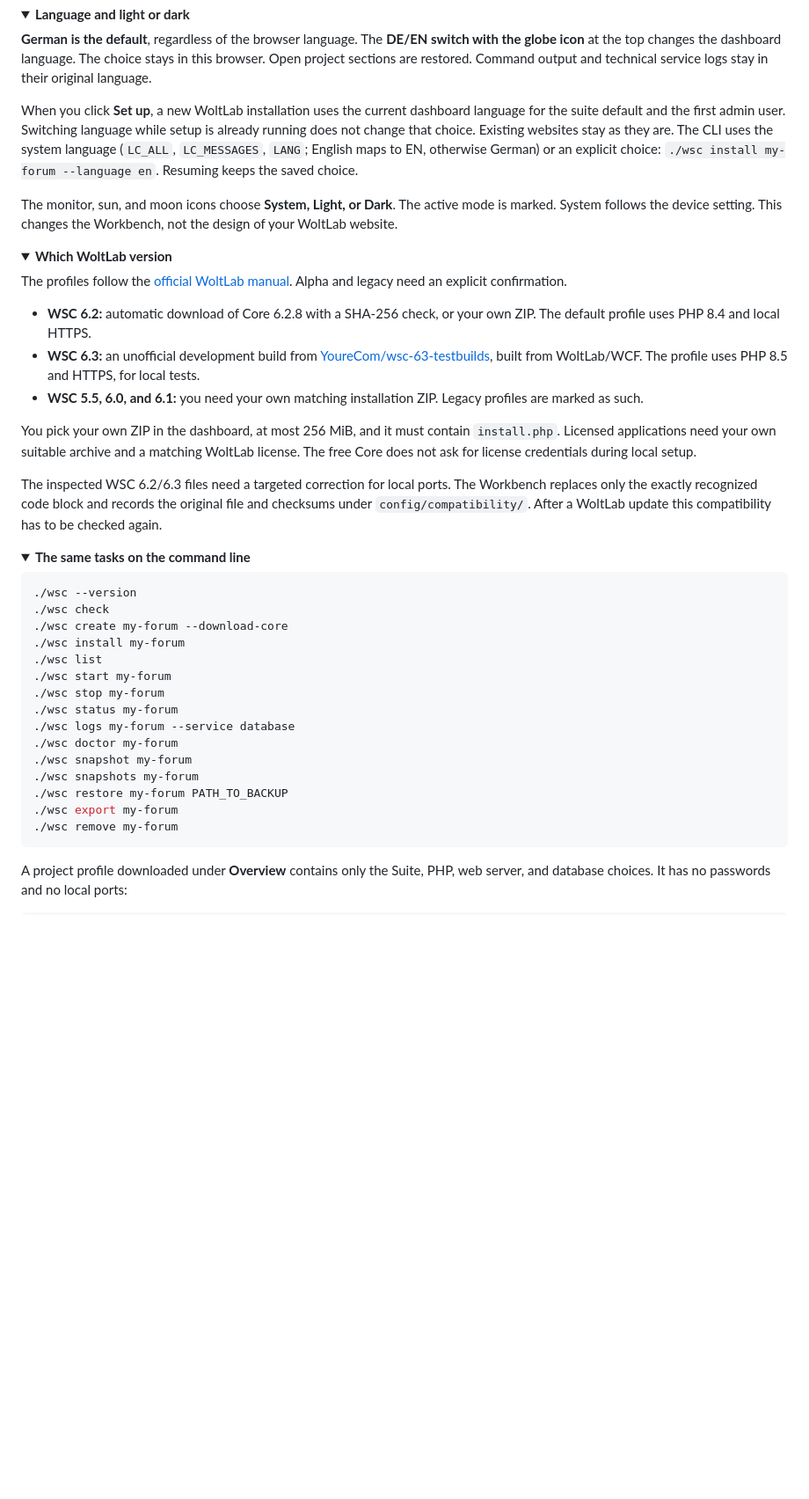
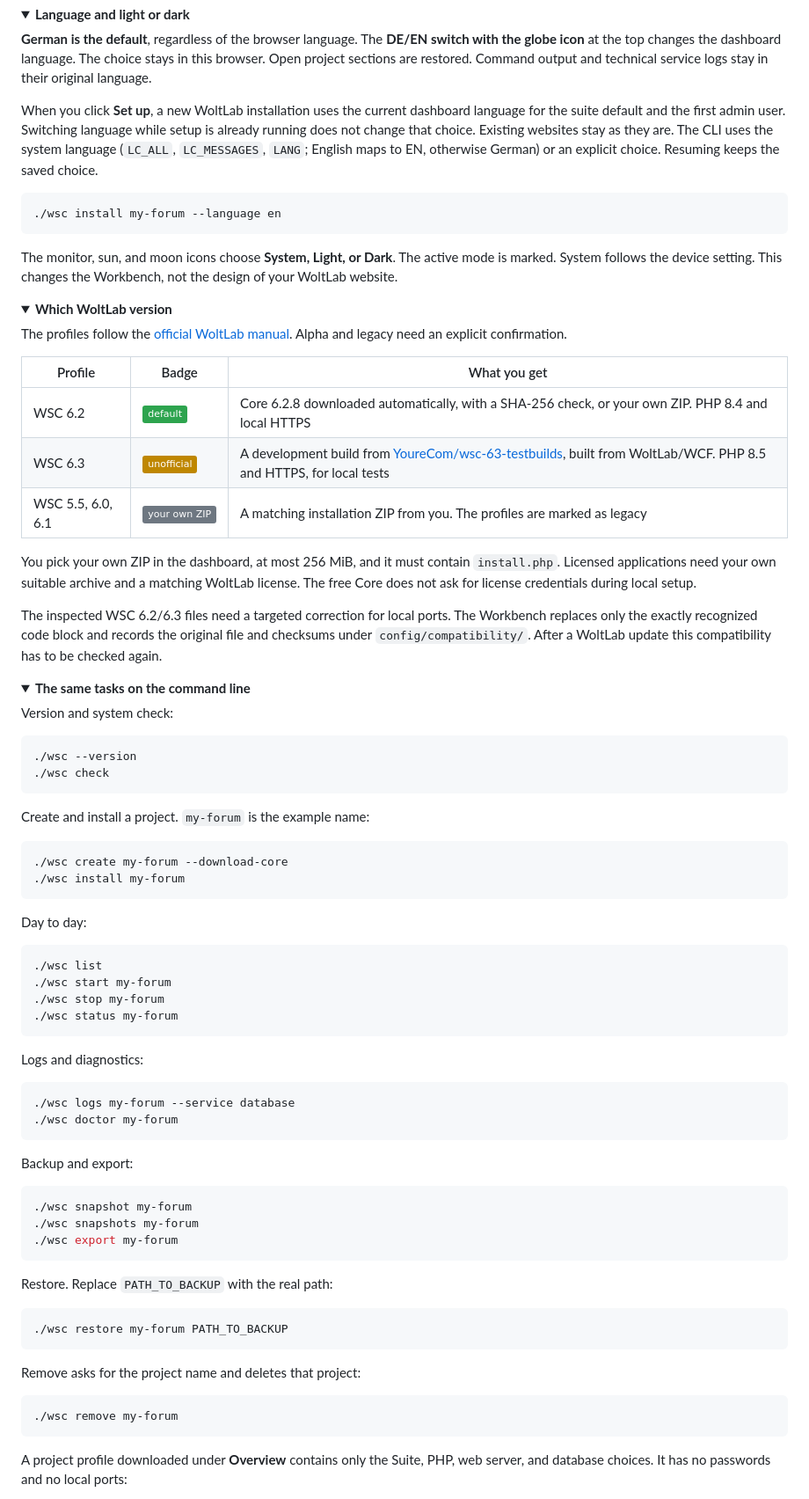
Before and after one commit to benjarogit/wsc-local, a Markdown page: README.en.md, the part around one of its changes. Shown at 88% size. GitHub-like rendering; folded sections open; badges without logos; blank space fills up the shorter version.

````diff
--- a/README.en.md
+++ b/README.en.md
@@ -154,7 +200,11 @@ Information icons open explanations. Confirmations appear in dialogs with Cancel
 
 **German is the default**, regardless of the browser language. The **DE/EN switch with the globe icon** at the top changes the dashboard language. The choice stays in this browser. Open project sections are restored. Command output and technical service logs stay in their original language.
 
-When you click **Set up**, a new WoltLab installation uses the current dashboard language for the suite default and the first admin user. Switching language while setup is already running does not change that choice. Existing websites stay as they are. The CLI uses the system language (`LC_ALL`, `LC_MESSAGES`, `LANG`; English maps to EN, otherwise German) or an explicit choice: `./wsc install my-forum --language en`. Resuming keeps the saved choice.
+When you click **Set up**, a new WoltLab installation uses the current dashboard language for the suite default and the first admin user. Switching language while setup is already running does not change that choice. Existing websites stay as they are. The CLI uses the system language (`LC_ALL`, `LC_MESSAGES`, `LANG`; English maps to EN, otherwise German) or an explicit choice. Resuming keeps the saved choice.
+
+```bash
+./wsc install my-forum --language en
+```
 
 The monitor, sun, and moon icons choose **System, Light, or Dark**. The active mode is marked. System follows the device setting. This changes the Workbench, not the design of your WoltLab website.
 
@@ -165,9 +215,11 @@ The monitor, sun, and moon icons choose **System, Light, or Dark**. The active m
 
 The profiles follow the [official WoltLab manual](https://manual.woltlab.com/en/php-compatibility/). Alpha and legacy need an explicit confirmation.
 
-- **WSC 6.2:** automatic download of Core 6.2.8 with a SHA-256 check, or your own ZIP. The default profile uses PHP 8.4 and local HTTPS.
-- **WSC 6.3:** an unofficial development build from [YoureCom/wsc-63-testbuilds](https://github.com/YoureCom/wsc-63-testbuilds), built from WoltLab/WCF. The profile uses PHP 8.5 and HTTPS, for local tests.
-- **WSC 5.5, 6.0, and 6.1:** you need your own matching installation ZIP. Legacy profiles are marked as such.
+| Profile | Badge | What you get |
+|---|---|---|
+| WSC 6.2 | ![default](https://img.shields.io/badge/default-2da44e) | Core 6.2.8 downloaded automatically, with a SHA-256 check, or your own ZIP. PHP 8.4 and local HTTPS |
+| WSC 6.3 | ![unofficial](https://img.shields.io/badge/unofficial-bf8700) | A development build from [YoureCom/wsc-63-testbuilds](https://github.com/YoureCom/wsc-63-testbuilds), built from WoltLab/WCF. PHP 8.5 and HTTPS, for local tests |
+| WSC 5.5, 6.0, 6.1 | ![your own ZIP](https://img.shields.io/badge/your_own_ZIP-6e7781) | A matching installation ZIP from you. The profiles are marked as legacy |
 
 You pick your own ZIP in the dashboard, at most 256 MiB, and it must contain `install.php`. Licensed applications need your own suitable archive and a matching WoltLab license. The free Core does not ask for license credentials during local setup.
 
@@ -178,21 +230,53 @@ The inspected WSC 6.2/6.3 files need a targeted correction for local ports. The
 <details>
 <summary><strong>The same tasks on the command line</strong></summary>
 
+Version and system check:
+
 ```bash
 ./wsc --version
 ./wsc check
+```
+
+Create and install a project. `my-forum` is the example name:
+
+```bash
 ./wsc create my-forum --download-core
 ./wsc install my-forum
+```
+
+Day to day:
+
+```bash
 ./wsc list
 ./wsc start my-forum
 ./wsc stop my-forum
 ./wsc status my-forum
+```
+
+Logs and diagnostics:
+
+```bash
 ./wsc logs my-forum --service database
 ./wsc doctor my-forum
+```
+
+Backup and export:
+
+```bash
 ./wsc snapshot my-forum
 ./wsc snapshots my-forum
+./wsc export my-forum
+```
+
+Restore. Replace `PATH_TO_BACKUP` with the real path:
+
+```bash
 ./wsc restore my-forum PATH_TO_BACKUP
-./wsc export my-forum
+```
+
+Remove asks for the project name and deletes that project:
+
+```bash
 ./wsc remove my-forum
 ```
 
````
Also changed, not shown: other parts of README.en.md (+148 -72 lines), README.md (+191 -77 lines).
